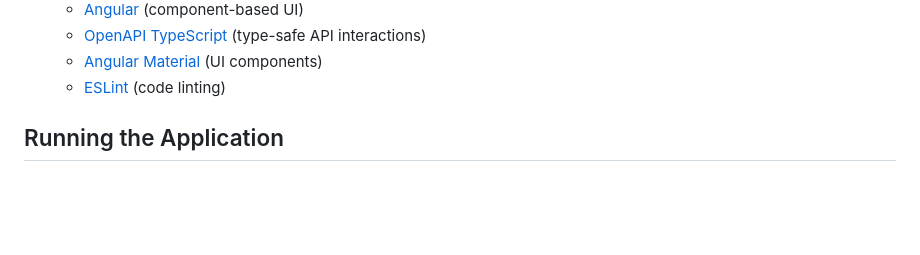
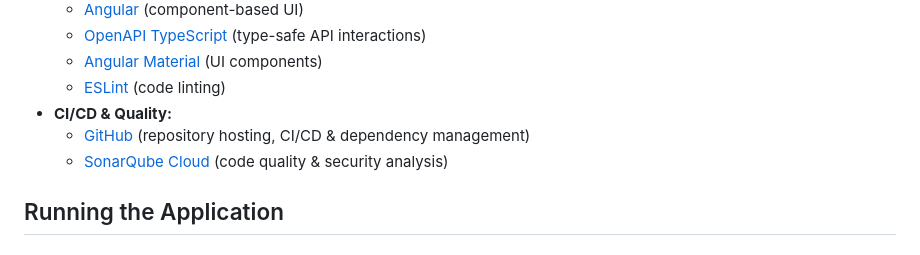
Before and after one commit to rkrisztian/contenttree, a Markdown page: README.md, the part around the change. Rendered like a GitHub page; blank space fills up the shorter version.

Commit message:
doc: mention SonarQube Cloud in used technology stack (and GitHub)

```diff
--- a/README.md
+++ b/README.md
@@ -23,6 +23,9 @@ The app consists of a Spring Boot backend and an Angular frontend.
 	- [OpenAPI TypeScript](https://openapi-ts.dev/) (type-safe API interactions)
 	- [Angular Material](https://material.angular.dev/) (UI components)
     - [ESLint](https://eslint.org/) (code linting)
+- **CI/CD & Quality:**
+	- [GitHub](https://github.com/) (repository hosting, CI/CD & dependency management)
+	- [SonarQube Cloud](https://www.sonarsource.com/products/sonarqube/cloud/) (code quality & security analysis)
 
 ## Running the Application
 
```
